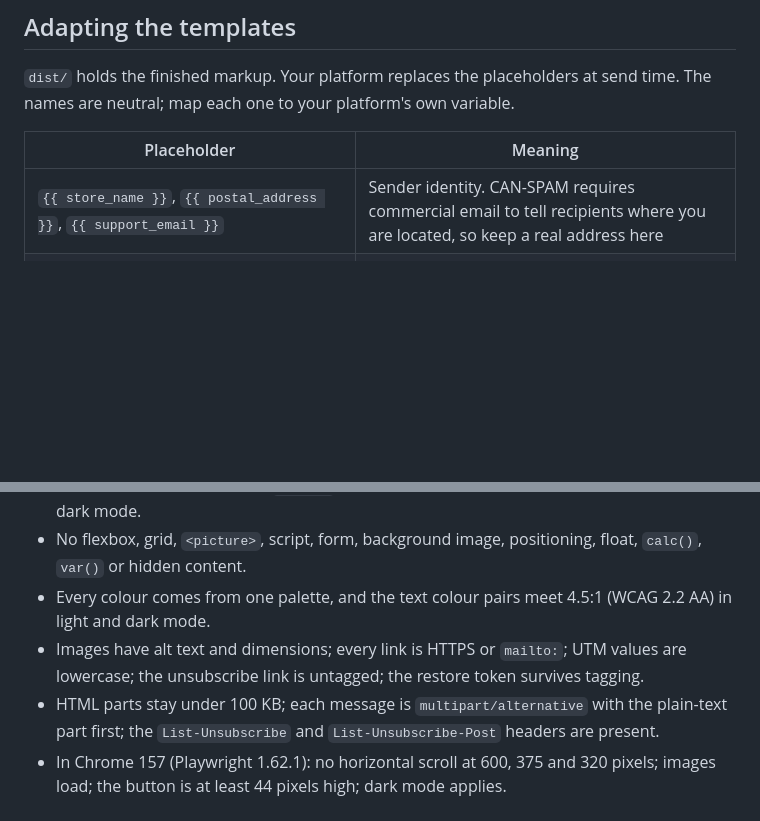
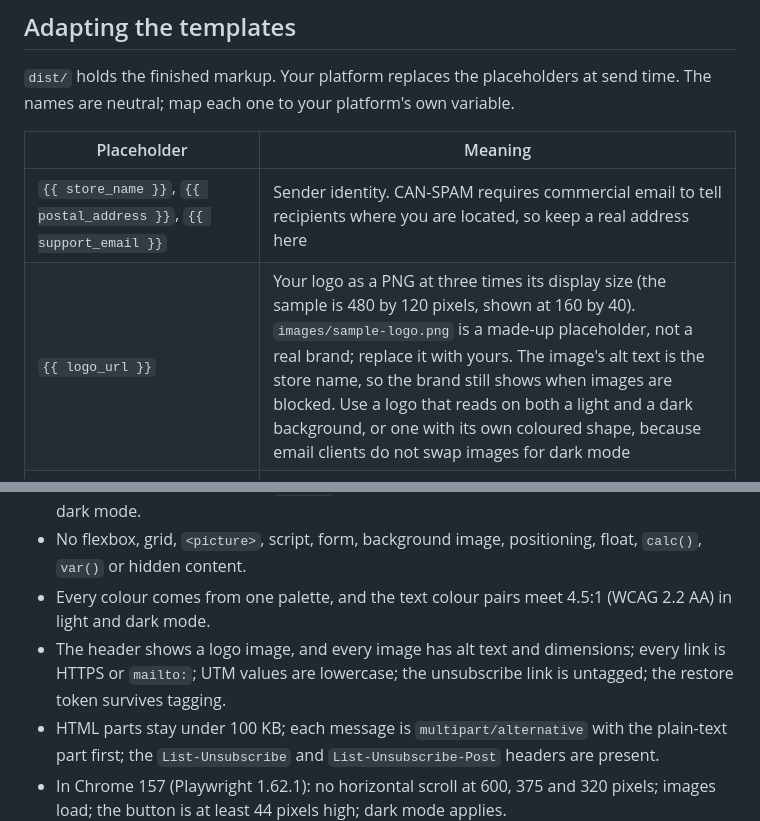
Before and after one commit to ilogrblog/abandoned-cart-email-templates, a Markdown page: README.md, 2 parts joined by grey strips. Drawn GitHub-style; blank space fills up the shorter version.

Commit message:
Add a sample logo to the email header

```diff
--- a/README.md
+++ b/README.md
@@ -49,6 +49,7 @@ It drives the Google Chrome you already have (`channel: 'chrome'`) and writes sc
 | Placeholder | Meaning |
 | --- | --- |
 | `{{ store_name }}`, `{{ postal_address }}`, `{{ support_email }}` | Sender identity. CAN-SPAM requires commercial email to tell recipients where you are located, so keep a real address here |
+| `{{ logo_url }}` | Your logo as a PNG at three times its display size (the sample is 480 by 120 pixels, shown at 160 by 40). `images/sample-logo.png` is a made-up placeholder, not a real brand; replace it with yours. The image's alt text is the store name, so the brand still shows when images are blocked. Use a logo that reads on both a light and a dark background, or one with its own coloured shape, because email clients do not swap images for dark mode |
 | `{{ greeting }}` | "Hello" or "Hello Sam". Never assume a first name exists |
 | `{{#items}} ... {{/items}}` | One block per cart line: `title`, `variant`, `quantity`, `price`, `image_url` |
 | `{{ subtotal }}` | Cart subtotal, formatted |
@@ -77,7 +78,7 @@ Tested by `tests/` and `scripts/render-check.cjs`:
 - Layout is in inline styles. The `<style>` block holds only resets, the narrow-screen rules and dark mode.
 - No flexbox, grid, `<picture>`, script, form, background image, positioning, float, `calc()`, `var()` or hidden content.
 - Every colour comes from one palette, and the text colour pairs meet 4.5:1 (WCAG 2.2 AA) in light and dark mode.
-- Images have alt text and dimensions; every link is HTTPS or `mailto:`; UTM values are lowercase; the unsubscribe link is untagged; the restore token survives tagging.
+- The header shows a logo image, and every image has alt text and dimensions; every link is HTTPS or `mailto:`; UTM values are lowercase; the unsubscribe link is untagged; the restore token survives tagging.
 - HTML parts stay under 100 KB; each message is `multipart/alternative` with the plain-text part first; the `List-Unsubscribe` and `List-Unsubscribe-Post` headers are present.
 - In Chrome 157 (Playwright 1.62.1): no horizontal scroll at 600, 375 and 320 pixels; images load; the button is at least 44 pixels high; dark mode applies.
 
```
Also changed, not shown: other parts of README.md (+2 -2 lines), docs/preview-1-reminder-light.png, docs/preview-2-questions-dark-mobile.png, docs/preview-3-last-reminder-mobile.png, images/sample-logo.png (added), 6 other files.
